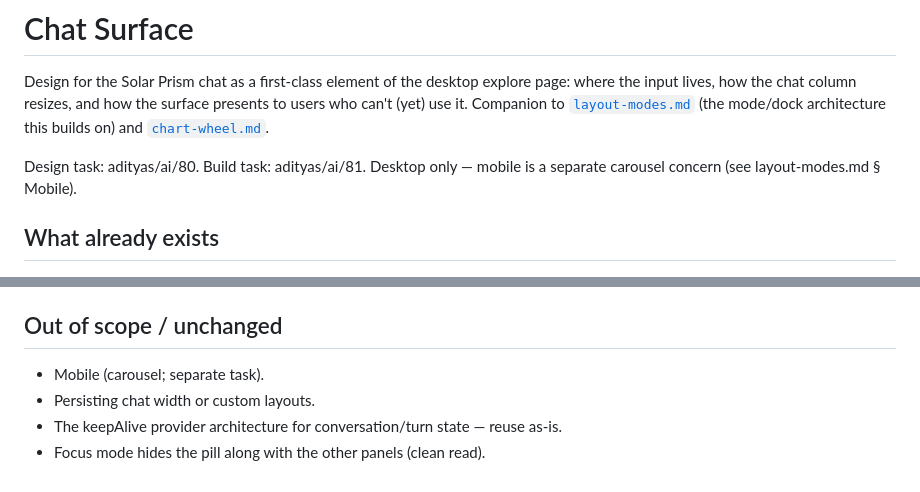
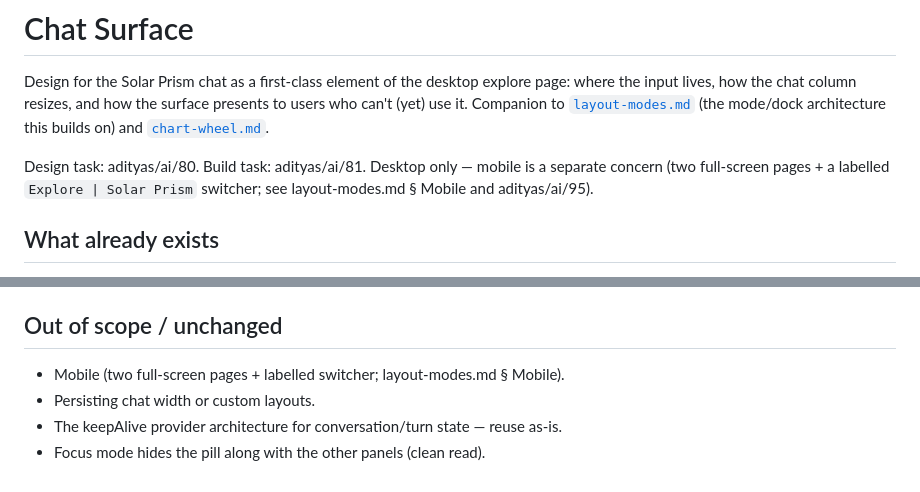
Before and after one commit to ninthhousestudios/adityas-explore, a Markdown page: docs/chat-surface.md, 2 parts joined by grey strips. GitHub-like rendering.

```diff
--- a/docs/chat-surface.md
+++ b/docs/chat-surface.md
@@ -7,7 +7,8 @@ presents to users who can't (yet) use it. Companion to
 and [`chart-wheel.md`](chart-wheel.md).
 
 Design task: adityas/ai/80. Build task: adityas/ai/81. Desktop only — mobile is a
-separate carousel concern (see layout-modes.md § Mobile).
+separate concern (two full-screen pages + a labelled `Explore | Solar Prism`
+switcher; see layout-modes.md § Mobile and adityas/ai/95).
 
 ## What already exists
 
@@ -130,7 +131,7 @@ width.
 
 ## Out of scope / unchanged
 
-- Mobile (carousel; separate task).
+- Mobile (two full-screen pages + labelled switcher; layout-modes.md § Mobile).
 - Persisting chat width or custom layouts.
 - The keepAlive provider architecture for conversation/turn state — reuse as-is.
 - Focus mode hides the pill along with the other panels (clean read).
```
Also changed, not shown: docs/layout-modes.md (+79 -4 lines).
